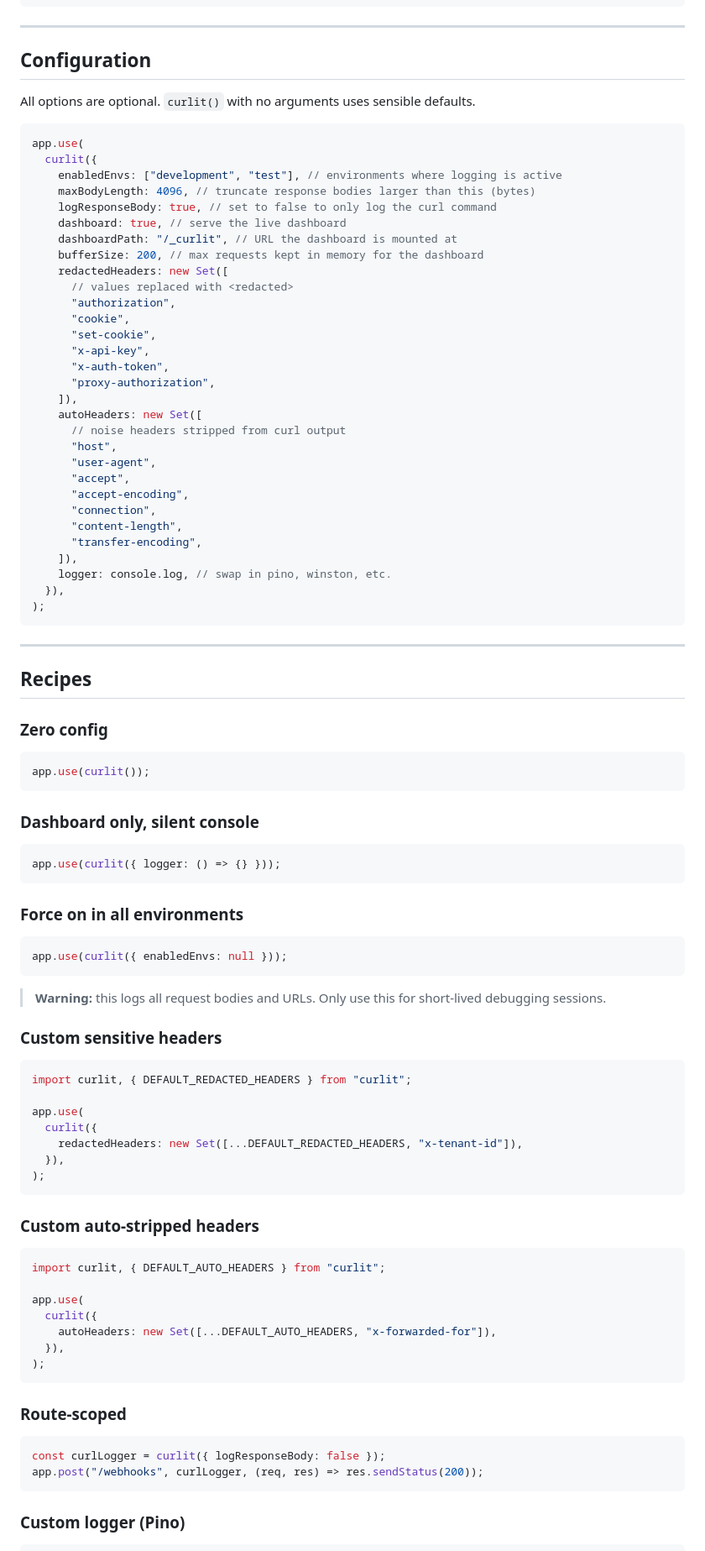
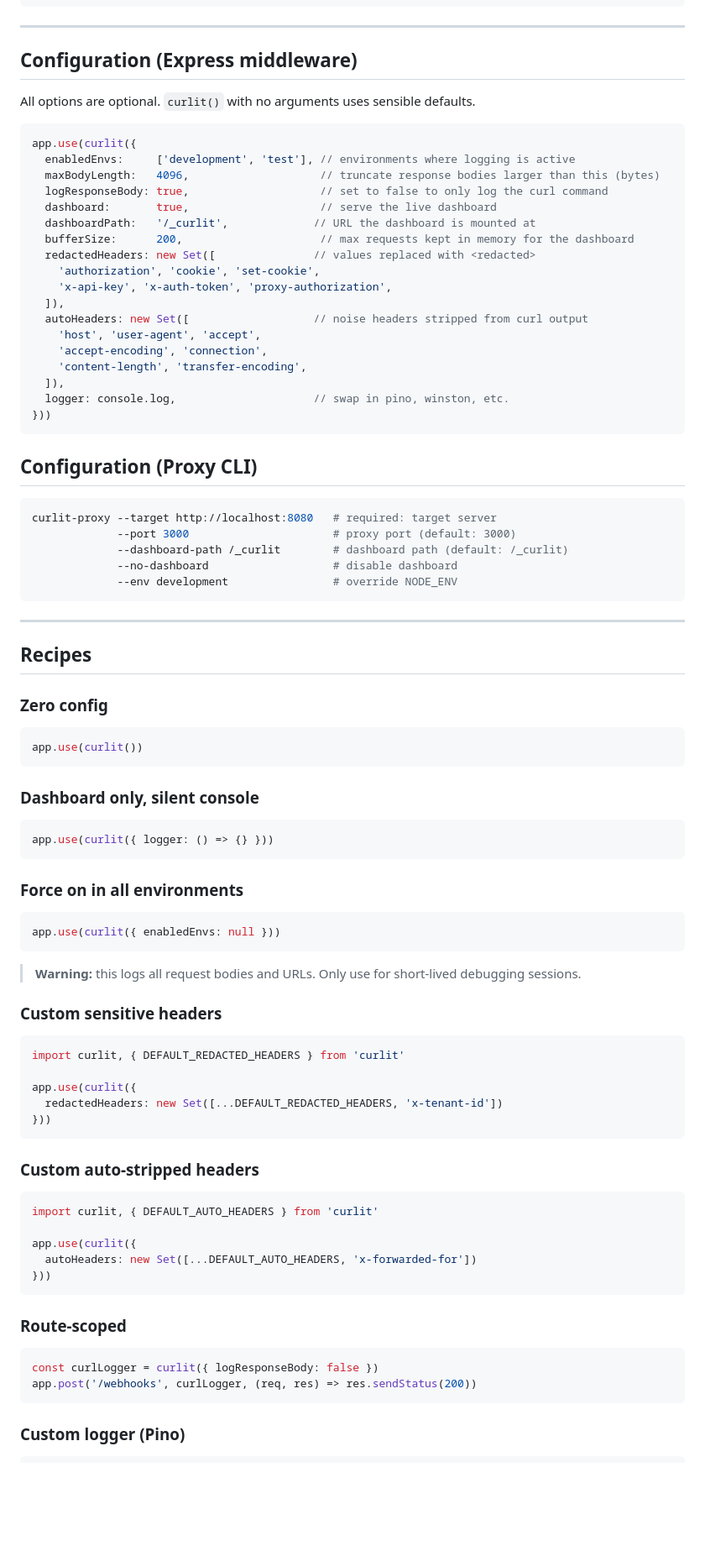
Before and after one commit to DaggieBlanqx/curlit, a Markdown page: Readme.md, the part around one of its changes. Shown at 84% size. GitHub-like rendering; blank space fills up the shorter version.

````diff
--- a/Readme.md
+++ b/Readme.md
@@ -238,41 +204,39 @@ curlit/
 
 ---
 
-## Configuration
+## Configuration (Express middleware)
 
 All options are optional. `curlit()` with no arguments uses sensible defaults.
 
 ```js
-app.use(
-  curlit({
-    enabledEnvs: ["development", "test"], // environments where logging is active
-    maxBodyLength: 4096, // truncate response bodies larger than this (bytes)
-    logResponseBody: true, // set to false to only log the curl command
-    dashboard: true, // serve the live dashboard
-    dashboardPath: "/_curlit", // URL the dashboard is mounted at
-    bufferSize: 200, // max requests kept in memory for the dashboard
-    redactedHeaders: new Set([
-      // values replaced with <redacted>
-      "authorization",
-      "cookie",
-      "set-cookie",
-      "x-api-key",
-      "x-auth-token",
-      "proxy-authorization",
-    ]),
-    autoHeaders: new Set([
-      // noise headers stripped from curl output
-      "host",
-      "user-agent",
-      "accept",
-      "accept-encoding",
-      "connection",
-      "content-length",
-      "transfer-encoding",
-    ]),
-    logger: console.log, // swap in pino, winston, etc.
-  }),
-);
+app.use(curlit({
+  enabledEnvs:     ['development', 'test'], // environments where logging is active
+  maxBodyLength:   4096,                    // truncate response bodies larger than this (bytes)
+  logResponseBody: true,                    // set to false to only log the curl command
+  dashboard:       true,                    // serve the live dashboard
+  dashboardPath:   '/_curlit',             // URL the dashboard is mounted at
+  bufferSize:      200,                     // max requests kept in memory for the dashboard
+  redactedHeaders: new Set([               // values replaced with <redacted>
+    'authorization', 'cookie', 'set-cookie',
+    'x-api-key', 'x-auth-token', 'proxy-authorization',
+  ]),
+  autoHeaders: new Set([                   // noise headers stripped from curl output
+    'host', 'user-agent', 'accept',
+    'accept-encoding', 'connection',
+    'content-length', 'transfer-encoding',
+  ]),
+  logger: console.log,                     // swap in pino, winston, etc.
+}))
+```
+
+## Configuration (Proxy CLI)
+
+```bash
+curlit-proxy --target http://localhost:8080   # required: target server
+             --port 3000                      # proxy port (default: 3000)
+             --dashboard-path /_curlit        # dashboard path (default: /_curlit)
+             --no-dashboard                   # disable dashboard
+             --env development                # override NODE_ENV
 ```
 
 ---
@@ -282,52 +246,48 @@ app.use(
 ### Zero config
 
 ```js
-app.use(curlit());
+app.use(curlit())
 ```
 
 ### Dashboard only, silent console
 
 ```js
-app.use(curlit({ logger: () => {} }));
+app.use(curlit({ logger: () => {} }))
 ```
 
 ### Force on in all environments
 
 ```js
-app.use(curlit({ enabledEnvs: null }));
+app.use(curlit({ enabledEnvs: null }))
 ```
 
-> **Warning:** this logs all request bodies and URLs. Only use this for short-lived debugging sessions.
+> **Warning:** this logs all request bodies and URLs. Only use for short-lived debugging sessions.
 
 ### Custom sensitive headers
 
 ```js
-import curlit, { DEFAULT_REDACTED_HEADERS } from "curlit";
+import curlit, { DEFAULT_REDACTED_HEADERS } from 'curlit'
 
-app.use(
-  curlit({
-    redactedHeaders: new Set([...DEFAULT_REDACTED_HEADERS, "x-tenant-id"]),
-  }),
-);
+app.use(curlit({
+  redactedHeaders: new Set([...DEFAULT_REDACTED_HEADERS, 'x-tenant-id'])
+}))
 ```
 
 ### Custom auto-stripped headers
 
 ```js
-import curlit, { DEFAULT_AUTO_HEADERS } from "curlit";
+import curlit, { DEFAULT_AUTO_HEADERS } from 'curlit'
 
-app.use(
-  curlit({
-    autoHeaders: new Set([...DEFAULT_AUTO_HEADERS, "x-forwarded-for"]),
-  }),
-);
+app.use(curlit({
+  autoHeaders: new Set([...DEFAULT_AUTO_HEADERS, 'x-forwarded-for'])
+}))
 ```
 
 ### Route-scoped
 
 ```js
-const curlLogger = curlit({ logResponseBody: false });
-app.post("/webhooks", curlLogger, (req, res) => res.sendStatus(200));
+const curlLogger = curlit({ logResponseBody: false })
+app.post('/webhooks', curlLogger, (req, res) => res.sendStatus(200))
 ```
 
 ### Custom logger (Pino)
````
Also changed, not shown: other parts of Readme.md (+57 -101 lines).
